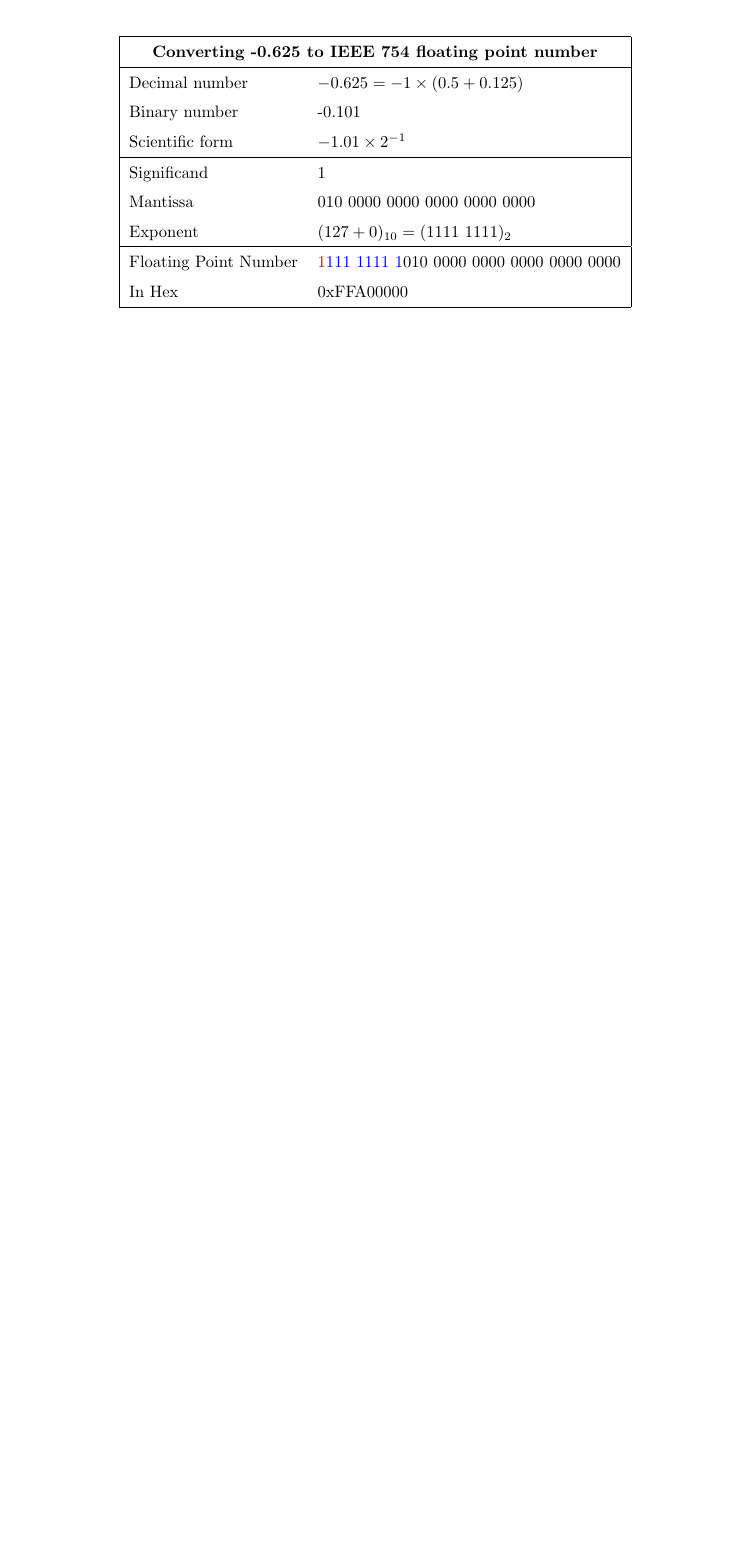
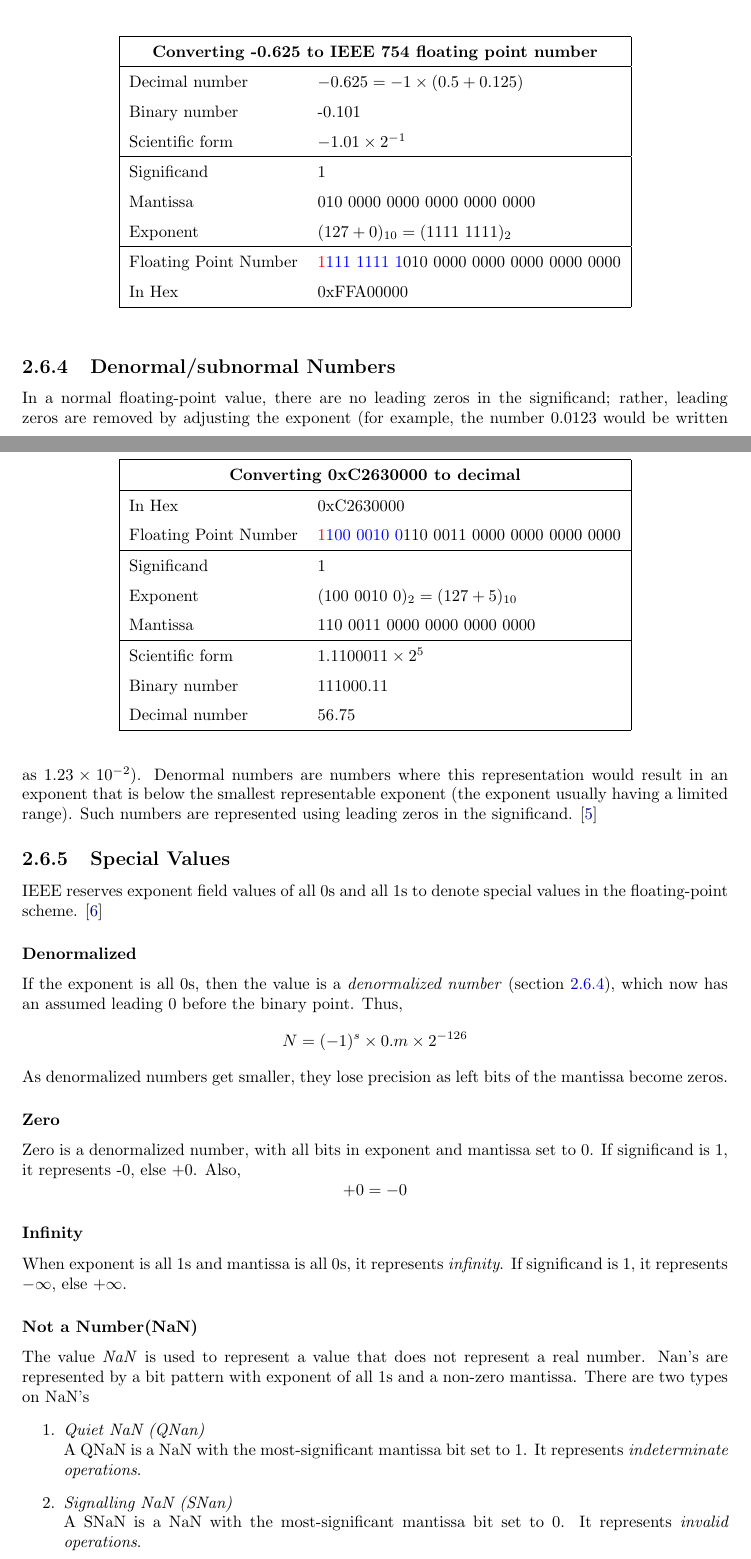
Before and after one commit to bharatsharma2712/lecture_notes, a LaTeX thesis (cs203/main.tex): part of page 14 of 15 before the commit and two parts of pages 14 and 15 of 17 after it, the two joined at a grey line, cut so that both start at the same text, the shorter picture padded with empty space. Compiled offline with pdfLaTeX.

Commit message:
Module 1 complete

```diff
--- a/cs203/main.tex
+++ b/cs203/main.tex
@@ -9,6 +9,7 @@
 \usepackage{amsmath}
 \usepackage{amssymb}
 \usepackage{hyperref}
+\usepackage[utf8]{inputenc}
 \usepackage{babel}
 \usepackage{cleveref}
 
@@ -589,3 +591,53 @@ Such numbers have 3 parts:
 		\hline
 	\end{tabular}
 \end{table}
+
+\begin{table}[ht]
+	\centering
+	\begin{tabular}{|ll|}
+		\hline
+		\multicolumn{2}{|c|}{\textbf{Converting 0xC2630000 to decimal}}                                    \\
+		\hline
+		In Hex                & 0xC2630000                                                                 \\
+		Floating Point Number & \textcolor{red}{1}\textcolor{blue}{100 0010 0}110 0011 0000 0000 0000 0000 \\
+		\hline
+		Significand           & 1                                                                          \\
+		Exponent              & $(100\ 0010\ 0)_2 = (127 + 5)_{10}$                                        \\
+		Mantissa              & 110 0011 0000 0000 0000 0000                                               \\
+		\hline
+		Scientific form       & $1.1100011\times 2^{5}$                                                    \\
+		Binary number         & 111000.11                                                                  \\
+		Decimal number        & $56.75$                                                                    \\
+		\hline
+	\end{tabular}
+\end{table}
+
+\subsection{Denormal/subnormal Numbers}
+\label{denormal_number_section}
+In a normal floating-point value, there are no leading zeros in the significand; rather, leading zeros are removed by adjusting the exponent (for example, the number 0.0123 would be written as \(1.23 \times 10^{-2}\)). Denormal numbers are numbers where this representation would result in an exponent that is below the smallest representable exponent (the exponent usually having a limited range). Such numbers are represented using leading zeros in the significand. \cite{ieee_745_denormal}
+
+\subsection{Special Values}
+IEEE reserves exponent field values of all 0s and all 1s to denote special values in the floating-point scheme. \cite{ieee_745_special_values}
+\subsubsection{Denormalized}
+If the exponent is all 0s, then the value is a \textit{denormalized number} (\cref{denormal_number_section}), which now has an assumed leading 0 before the binary point. Thus,
+\[
+	N = (-1)^s \times 0.m \times 2^{-126}
+\]
+As denormalized numbers get smaller, they lose precision as left bits of the mantissa become zeros.
+
+\subsubsection{Zero}
+Zero is a denormalized number, with all bits in exponent and mantissa set to 0. If significand is 1, it represents -0, else +0. Also,
+\[
+	+0 = -0
+\]
+
+\subsubsection{Infinity}
+When exponent is all 1s and mantissa is all 0s, it represents \textit{infinity}. If significand is 1, it represents \(-\infty\), else \(+\infty\).
+
+\subsubsection{Not a Number(NaN)}
+The value \textit{NaN} is used to represent a value that does not represent a real number. Nan's are represented by a bit pattern with exponent of all 1s and a non-zero mantissa. There are two types on NaN's
+\begin{enumerate}
+	\item \textit{Quiet NaN (QNan)}\\
+	      A QNaN is a NaN with the most-significant mantissa bit set to 1. It represents \textit{indeterminate operations}.
+	\item \textit{Signalling NaN (SNan)}\\
+	      A SNaN is a NaN with the most-significant mantissa bit set to 0. It represents \textit{invalid operations}.
```
Also changed, not shown: cs203/main.bib (+15 -0 lines), cs203/main.pdf, cs203/main.tex (46 more changed lines).
